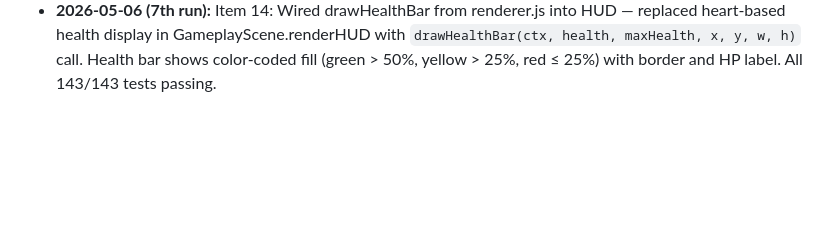
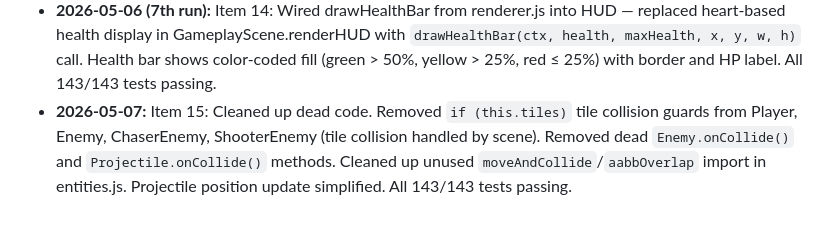
Before and after one commit to Jarvisthefirst/platformer-game, a Markdown page: project-automation.md, the part around the change. Drawn GitHub-style; blank space fills up the shorter version.

Commit message:
Auto: Update project-automation.md status log (Item 15)

```diff
--- a/project-automation.md
+++ b/project-automation.md
@@ -78,3 +78,4 @@ See `/data/.openclaw/workspace/project-automation.md` for the general pattern.
 - **2026-05-06 (5th run):** Item 12: Fixed projectile wall collision — replaced single-point (top-left corner) check with 4-corner AABB check. Projectiles now test all 4 corners against the tile grid, preventing bullet-through-paper tunneling at high speeds or near tile seams. All 143/143 tests passing.
 - **2026-05-06 (6th run):** Item 13: Fixed music scheduling drift — replaced `setTimeout`-based beat scheduling with `AudioContext.currentTime` lookahead approach. `_scheduleBeat()` replaced by `_scheduleAhead()` (periodic check every 50ms) + `_scheduleBeatAt(time)` (schedules exact beat at sample-accurate time). Added `setTimeout` cleanup in `stopMusic()`. All 143/143 tests passing.
 - **2026-05-06 (7th run):** Item 14: Wired drawHealthBar from renderer.js into HUD — replaced heart-based health display in GameplayScene.renderHUD with `drawHealthBar(ctx, health, maxHealth, x, y, w, h)` call. Health bar shows color-coded fill (green > 50%, yellow > 25%, red ≤ 25%) with border and HP label. All 143/143 tests passing.
+- **2026-05-07:** Item 15: Cleaned up dead code. Removed `if (this.tiles)` tile collision guards from Player, Enemy, ChaserEnemy, ShooterEnemy (tile collision handled by scene). Removed dead `Enemy.onCollide()` and `Projectile.onCollide()` methods. Cleaned up unused `moveAndCollide`/`aabbOverlap` import in entities.js. Projectile position update simplified. All 143/143 tests passing.
```
